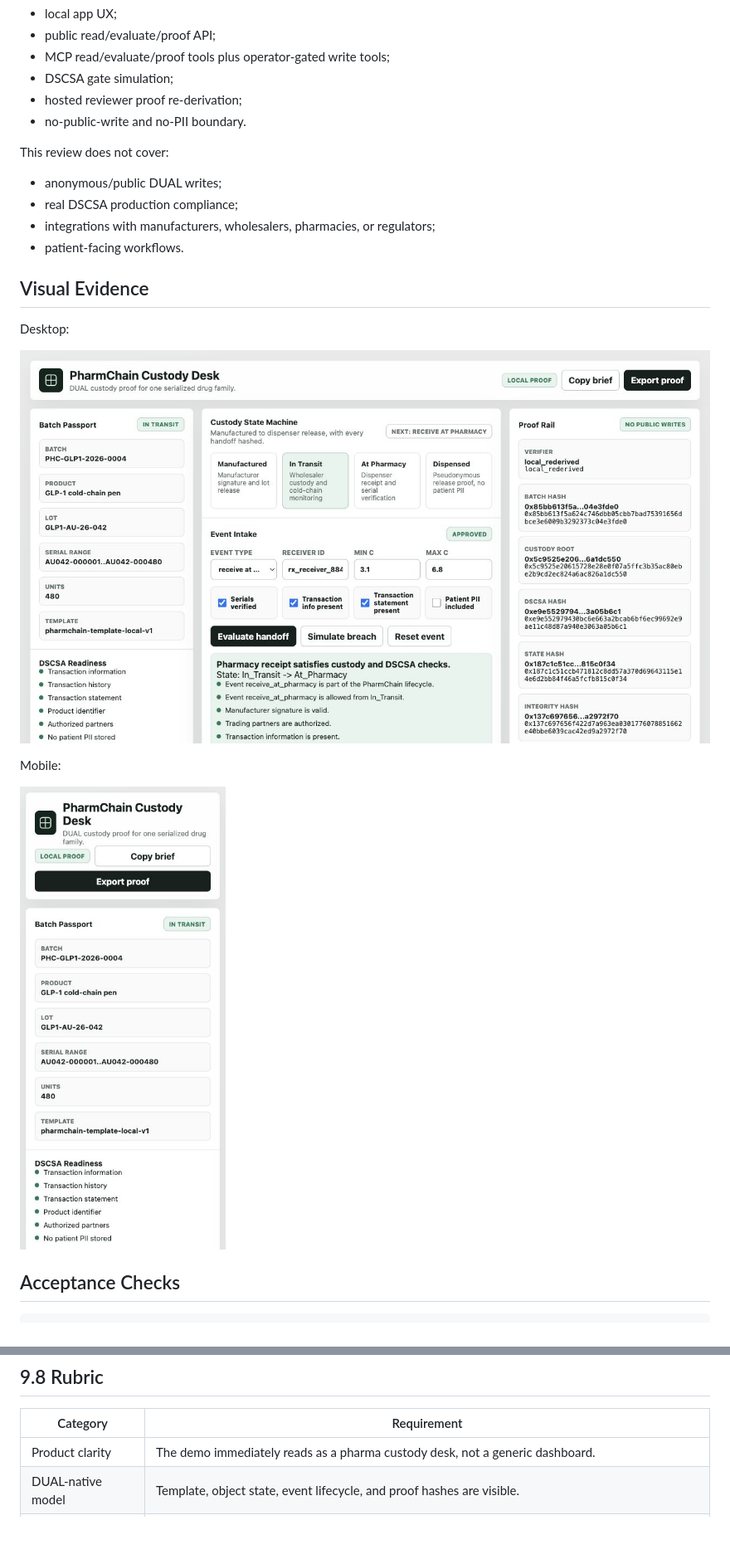
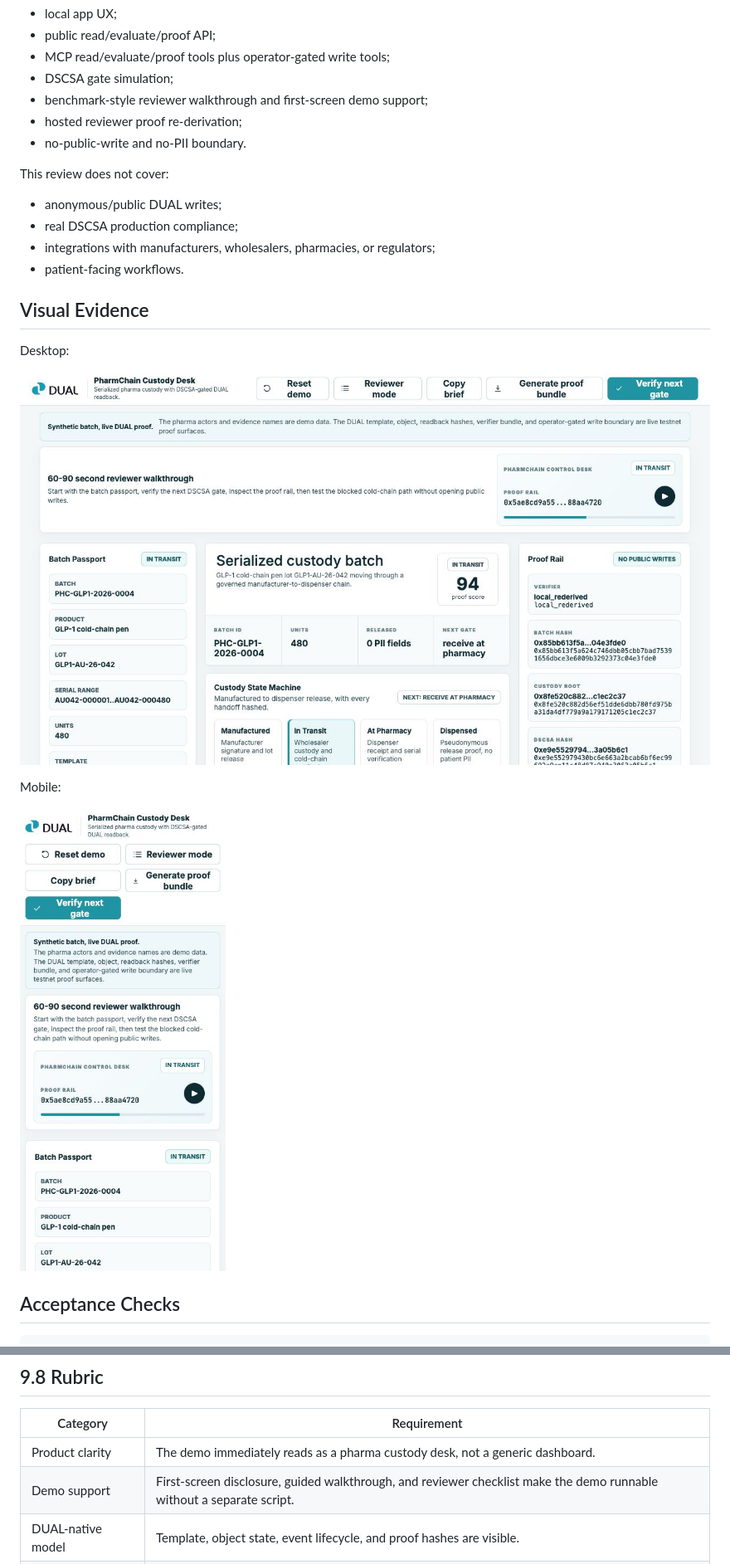
Before and after one commit to DualOrg/pharmchain-custody-demo, a Markdown page: docs/reviewer-pack.md, 2 parts joined by grey strips. Shown at 83% size. GitHub-like rendering; pictures changed too: docs/assets/pharmchain-desktop.png, docs/assets/pharmchain-mobile.png; blank space fills up the shorter version.

```diff
--- a/docs/reviewer-pack.md
+++ b/docs/reviewer-pack.md
@@ -16,6 +16,7 @@ This review covers:
 - public read/evaluate/proof API;
 - MCP read/evaluate/proof tools plus operator-gated write tools;
 - DSCSA gate simulation;
+- benchmark-style reviewer walkthrough and first-screen demo support;
 - hosted reviewer proof re-derivation;
 - no-public-write and no-PII boundary.
 
@@ -69,6 +70,7 @@ CI and hosted-reviewer validation should use `npm run proof:network` or set `SMO
 | Category | Requirement |
 |---|---|
 | Product clarity | The demo immediately reads as a pharma custody desk, not a generic dashboard. |
+| Demo support | First-screen disclosure, guided walkthrough, and reviewer checklist make the demo runnable without a separate script. |
 | DUAL-native model | Template, object state, event lifecycle, and proof hashes are visible. |
 | DSCSA fidelity | Handoff checks include transaction info, transaction statement, authorized partners, product identifiers, and receiver identity. |
 | Safety | No patient PII, no public writes, no exposed secrets; live writes require operator token. |
```
Also changed, not shown: README.md (+2 -0 lines), docs/reviewer-walkthrough.md (+10 -8 lines), 4 other files.
